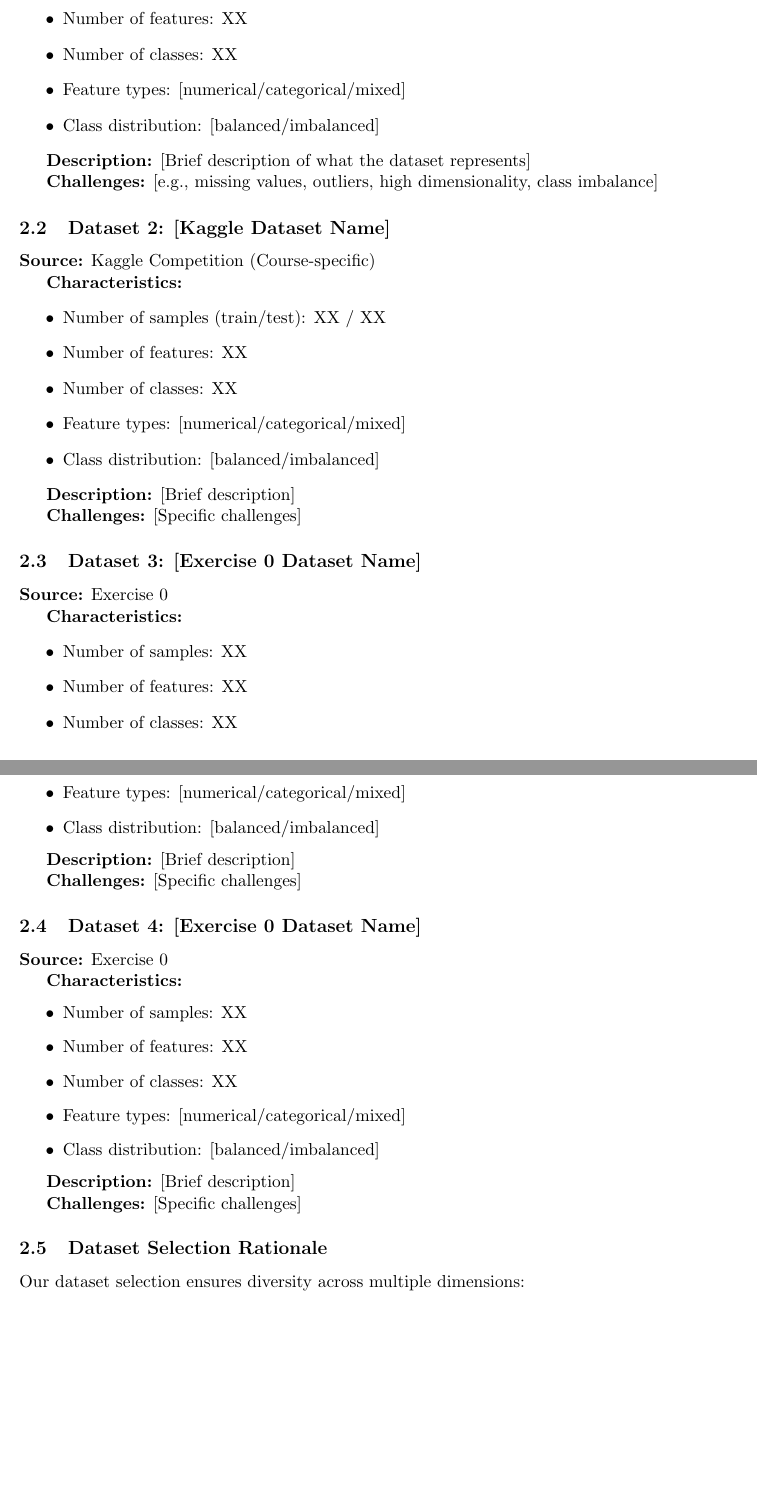
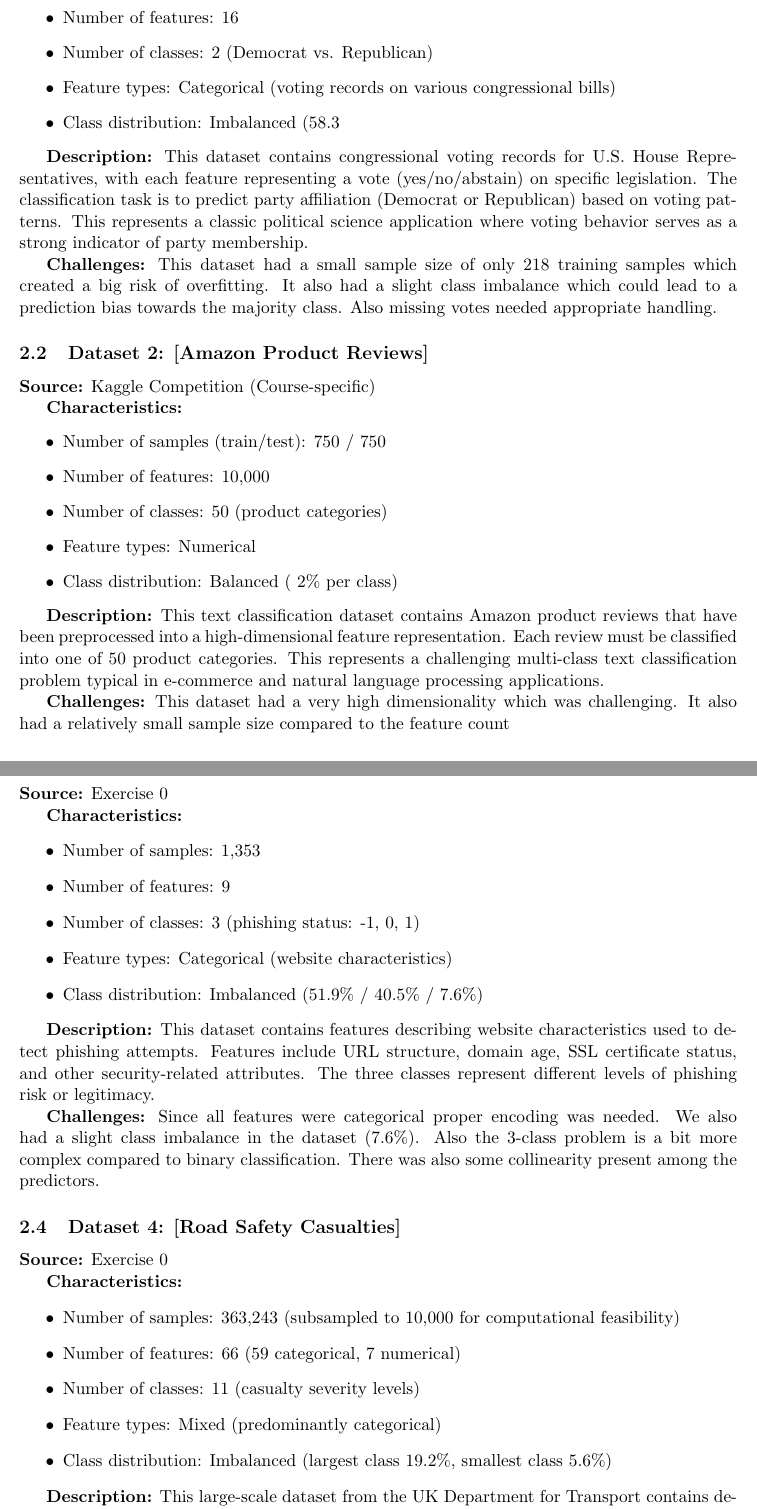
Before and after one commit to xflow3r/Machine-Learning, a LaTeX problem sheet (Exercise_1/Group68_Campbell_Kohl_Scherling.tex): two parts of pages 4 and 5 of 11 before the commit and two parts of pages 4 and 5 of 12 after it, joined at a grey line, cut so that both start at the same text, the shorter picture padded with empty space. Compiled offline with pdfLaTeX.

Commit message:
added names and dataset part

```diff
--- a/Exercise_1/Group68_Campbell_Kohl_Scherling.tex
+++ b/Exercise_1/Group68_Campbell_Kohl_Scherling.tex
@@ -40,10 +40,10 @@
 VU Machine Learning 2025W}}
 
 \author{
-    Group00\\[0.3cm]
-    Student Name 1 (Matriculation Number)\\
-    Student Name 2 (Matriculation Number)\\
-    Student Name 3 (Matriculation Number)
+    Group 68\\[0.3cm]
+    Campbell Lucas (12536848)\\
+    Kohl Leonhard (12047036)\\
+    Scherling Christopher (12119060)
 }
 
 \date{\today}
@@ -96,68 +95,82 @@ We selected four diverse datasets to comprehensively evaluate classifier perform
-    \item Number of features: XX
-    \item Number of classes: XX
-    \item Feature types: [numerical/categorical/mixed]
-    \item Class distribution: [balanced/imbalanced]
+    \item Number of samples (train/test): 218 / 217
+    \item Number of features: 16
+    \item Number of classes: 2 (Democrat vs. Republican)
+    \item Feature types: Categorical (voting records on various congressional bills)
+    \item Class distribution: Imbalanced (58.3% Democrat / 41.7% Republican)
 \end{itemize}
 
-\textbf{Description:} [Brief description of what the dataset represents]
+\textbf{Description:}
+This dataset contains congressional voting records for U.S. House Representatives, with each feature representing a vote (yes/no/abstain) on specific legislation. The classification task is to predict party affiliation (Democrat or Republican) based on voting patterns. This represents a classic political science application where voting behavior serves as a strong indicator of party membership.
 
-\textbf{Challenges:} [e.g., missing values, outliers, high dimensionality, class imbalance]
 
-\subsection{Dataset 2: [Kaggle Dataset Name]}
+\textbf{Challenges:}
+This dataset had a small sample size of only 218 training samples which created a big risk of overfitting. It also had a slight class imbalance
+which could lead to a prediction bias towards the majority class. Also missing votes needed appropriate handling.
+
+\subsection{Dataset 2: [Amazon Product Reviews]}
 \label{subsec:dataset2}
 
 \textbf{Source:} Kaggle Competition (Course-specific)
 
 \textbf{Characteristics:}
 \begin{itemize}
-    \item Number of samples (train/test): XX / XX
-    \item Number of features: XX
-    \item Number of classes: XX
-    \item Feature types: [numerical/categorical/mixed]
-    \item Class distribution: [balanced/imbalanced]
+    \item Number of samples (train/test): 750 / 750
+    \item Number of features: 10,000
+    \item Number of classes: 50 (product categories)
+    \item Feature types: Numerical
+    \item Class distribution: Balanced (~2\% per class)
 \end{itemize}
 
-\textbf{Description:} [Brief description]
+\textbf{Description:}
+This text classification dataset contains Amazon product reviews that have been preprocessed into a high-dimensional feature representation.
+Each review must be classified into one of 50 product categories. This represents a challenging multi-class text classification problem typical in e-commerce and natural language processing applications.
 
-\textbf{Challenges:} [Specific challenges]
 
-\subsection{Dataset 3: [Exercise 0 Dataset Name]}
+\textbf{Challenges:}
+This dataset had a very high dimensionality which was challenging. It also had a relatively small sample size compared to the feature count
+
+
+
+\subsection{Dataset 3: [Phishing Website Detection]}
 \label{subsec:dataset3}
 
 \textbf{Source:} Exercise 0
 
 \textbf{Characteristics:}
 \begin{itemize}
-    \item Number of samples: XX
-    \item Number of features: XX
-    \item Number of classes: XX
-    \item Feature types: [numerical/categorical/mixed]
-    \item Class distribution: [balanced/imbalanced]
+    \item Number of samples: 1,353
+    \item Number of features: 9
+    \item Number of classes: 3 (phishing status: -1, 0, 1)
+    \item Feature types: Categorical (website characteristics)
+    \item Class distribution: Imbalanced (51.9\% / 40.5\% / 7.6\%)
 \end{itemize}
 
-\textbf{Description:} [Brief description]
+\textbf{Description:}
+This dataset contains features describing website characteristics used to detect phishing attempts.
+Features include URL structure, domain age, SSL certificate status, and other security-related attributes.
+The three classes represent different levels of phishing risk or legitimacy.
 
-\textbf{Challenges:} [Specific challenges]
+\textbf{Challenges:}
+Since all features were categorical proper encoding was needed. We also had a slight class imbalance in the dataset (7.6\%).
+Also the 3-class problem is a bit more complex compared to binary classification. There was also some collinearity present among the predictors.
 
-\subsection{Dataset 4: [Exercise 0 Dataset Name]}
+
+\subsection{Dataset 4: [Road Safety Casualties]}
 \label{subsec:dataset4}
 
 \textbf{Source:} Exercise 0
 
 \textbf{Characteristics:}
 \begin{itemize}
-    \item Number of samples: XX
-    \item Number of features: XX
-    \item Number of classes: XX
-    \item Feature types: [numerical/categorical/mixed]
-    \item Class distribution: [balanced/imbalanced]
+    \item Number of samples: 363,243 (subsampled to 10,000 for computational feasibility)
+    \item Number of features: 66 (59 categorical, 7 numerical)
+    \item Number of classes: 11 (casualty severity levels)
+    \item Feature types: Mixed (predominantly categorical)
+    \item Class distribution: Imbalanced (largest class 19.2\%, smallest class 5.6\%)
 \end{itemize}
 
-\textbf{Description:} [Brief description]
+\textbf{Description:}
+This large-scale dataset from the UK Department for Transport contains detailed records of traffic accidents, including information about road conditions, weather, vehicle types, location characteristics, and casualty outcomes.
+The classification task is to predict casualty severity level (ranging from slight injuries to fatalities) based on accident circumstances.
+This represents a real-world public safety application where accurate predictions could inform emergency response resource allocation.
 
-\textbf{Challenges:} [Specific challenges]
-
-\subsection{Dataset Selection Rationale}
-\label{subsec:dataset_rationale}
-
-Our dataset selection ensures diversity across multiple dimensions:
```
Also changed, not shown: Exercise_1/Group68_Campbell_Kohl_Scherling.tex (6 more changed lines).
